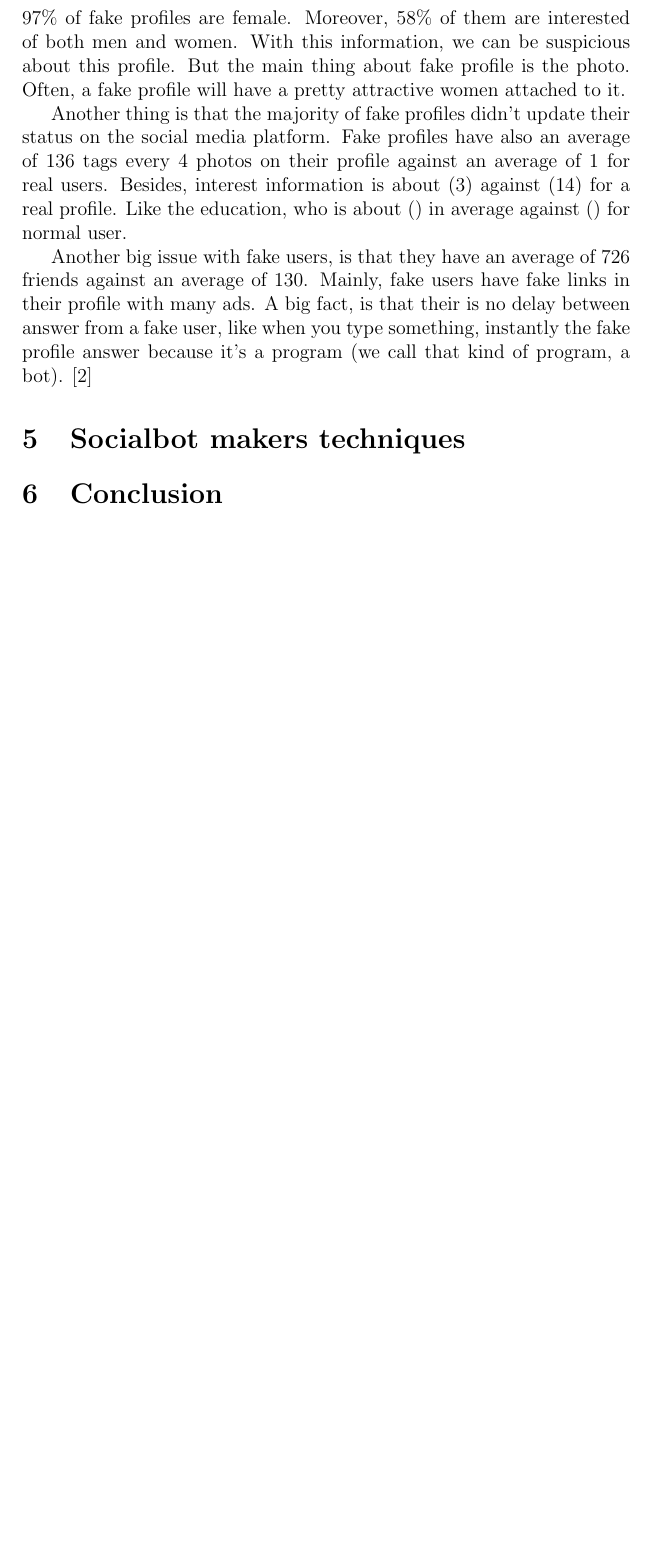
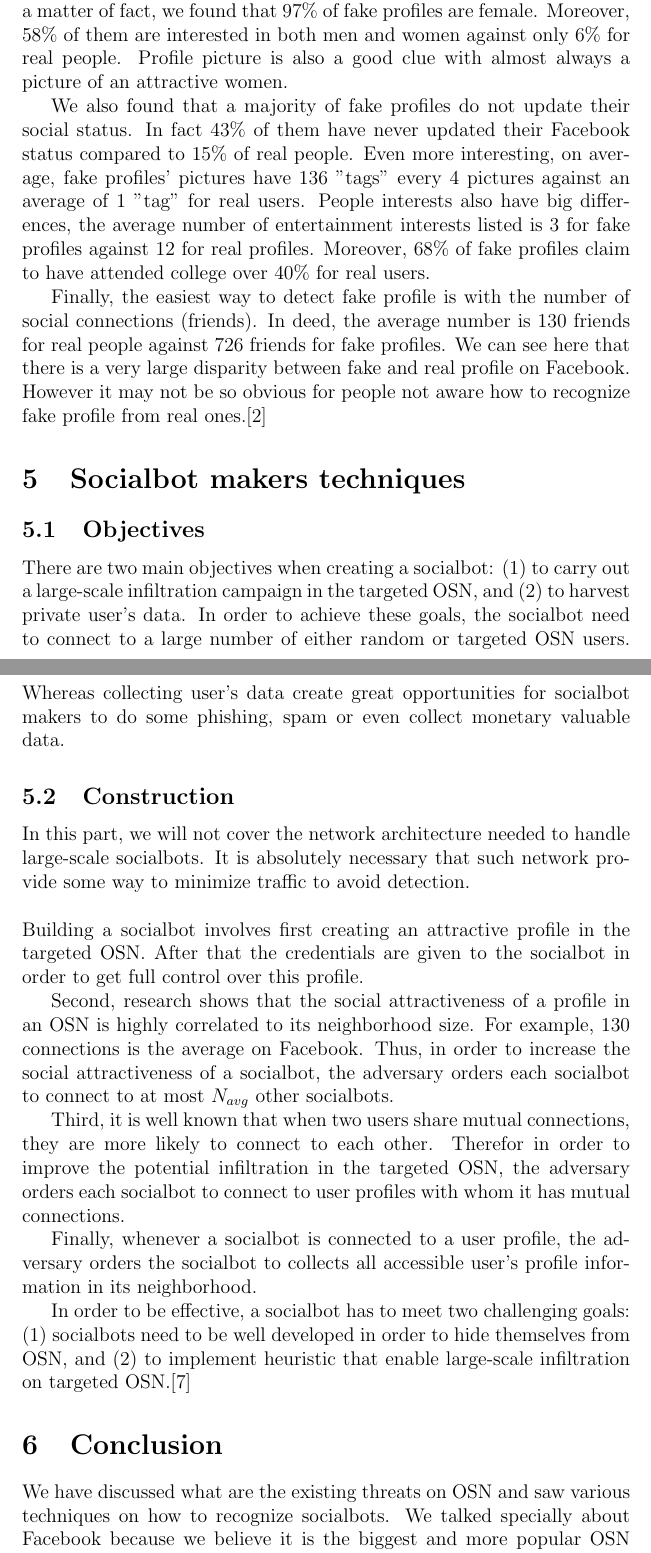
Before and after one commit to jifferent/ucsd_projects, a LaTeX paper (227/paper/cse_227_wi12_online_social_network_and_socialbots.tex): part of page 3 of 4 before the commit and two parts of pages 3 and 4 of 5 after it, the two joined at a grey line, cut so that both start at the same text, the shorter picture padded with empty space. Compiled offline with pdfLaTeX.

Commit message:
edit 227 paper ; edit 230 finale

```diff
--- a/227/paper/cse_227_wi12_online_social_network_and_socialbots.tex
+++ b/227/paper/cse_227_wi12_online_social_network_and_socialbots.tex
@@ -25,7 +25,7 @@
 \fi
 
 
-\title{Socialbot \& Online Social Networks}
+\title{Impact of fake profiles on social medias}
 \author{
   \texttt{pierre-louis.gottfrois@epitech.eu} \\
   \texttt{pierre.fourgeaud@epitech.eu} \\
@@ -143,18 +142,58 @@ designers are trying to deal with them.
-  97\% of fake profiles are female. Moreover, 58\% of them are interested of both men and women.
-  With this information, we can be suspicious about this profile. But the main thing about fake
-  profile is the photo. Often, a fake profile will have a pretty attractive women attached to it.
+\section{How to recognize a Socialbot ?}
+In this section we extracted statistics from various sources showing what are the ways to
+recognize fake profiles over real profiles on Facebook. As a matter of fact, we found that
+97\% of fake profiles are female. Moreover, 58\% of them are interested in both men and
+women against only 6\% for real people. Profile picture is also a good clue with almost
+always a picture of an attractive women.
 
-  Another thing is that the majority of fake profiles didn't update their status on the social
-  media platform. Fake profiles have also an average of 136 tags every 4 photos on their profile
-  against an average of 1 for real users.
-  Besides, interest information is about (3) against (14) for a real profile. Like the education,
-  who is about () in average against () for normal user.
+We also found that a majority of fake profiles do not update their social status. In fact 43\%
+of them have never updated their Facebook status compared to 15\% of real people. Even more
+interesting, on average, fake profiles' pictures have 136 "tags" every 4 pictures against an
+average of 1 "tag" for real users. People interests also have big differences, the average
+number of entertainment interests listed is 3 for fake profiles against 12 for real profiles.
+Moreover, 68\% of fake profiles claim to have attended college over 40\% for real users.
 
-  Another big issue with fake users, is that they have an average of 726 friends against an
-  average of 130. Mainly, fake users have fake links in their profile with many ads. A big fact,
-  is that their is no delay between answer from a fake user, like when you type something,
-  instantly the fake profile answer because it's a program (we call that kind of program, a bot).
-  \cite{facebook_user_profiles}
+Finally, the easiest way to detect fake profile is with the number of social connections
+(friends). In deed, the average number is 130 friends for real people against 726 friends
+for fake profiles. We can see here that there is a very large disparity between fake and
+real profile on Facebook. However it may not be so obvious for people not aware how to
+recognize fake profile from real ones.\cite{facebook_user_profiles}
 
 \section{Socialbot makers techniques}
+
+  \subsection{Objectives}
+  There are two main objectives when creating a socialbot: (1) to carry out a large-scale
+  infiltration campaign in the targeted OSN, and (2) to harvest private user's data. In order
+  to achieve these goals, the socialbot need to connect to a large number of either random or
+  targeted OSN users. Whereas collecting user's data create great opportunities for socialbot
+  makers to do some phishing, spam or even collect monetary valuable data.
+
+  \subsection{Construction}
+  In this part, we will not cover the network architecture needed to handle large-scale
+  socialbots. It is absolutely necessary that such network provide some way to minimize
+  traffic to avoid detection.\\
+  \\
+  Building a socialbot involves first creating an attractive profile in the targeted OSN. After
+  that the credentials are given to the socialbot in order to get full control over this profile.
+
+  Second, research shows that the social attractiveness of a profile in an OSN is highly correlated
+  to its neighborhood size. For example, 130 connections is the average on Facebook. Thus, in order
+  to increase the social attractiveness of a socialbot, the adversary orders each socialbot to
+  connect to at most $N_{avg}$ other socialbots.
+
+  Third, it is well known that when two users share mutual connections, they are more likely to
+  connect to each other. Therefor in order to improve the potential infiltration in the targeted
+  OSN, the adversary orders each socialbot to connect to user profiles with whom it has mutual
+  connections.
+
+  Finally, whenever a socialbot is connected to a user profile, the adversary orders the socialbot
+  to collects all accessible user's profile information in its neighborhood.
+
+  In order to be effective, a socialbot has to meet two challenging goals: (1) socialbots need to
+  be well developed in order to hide themselves from OSN, and (2) to implement heuristic that
+  enable large-scale infiltration on targeted OSN.\cite{socialbot_network}
+
 \section{Conclusion}
+We have discussed what are the existing threats on OSN and saw various techniques on how to
+recognize socialbots. We talked specially about Facebook because we believe it is the biggest
+and more popular OSN right now with its millions of users. We saw what needed to be done in theory
```
Also changed, not shown: 227/paper/references.bib (+1 -1 lines), 227/paper/cse_227_wi12_online_social_network_and_socialbots.bbl, 227/paper/cse_227_wi12_online_social_network_and_socialbots.pdf, 227/paper/cse_227_wi12_online_social_network_and_socialbots.tex (33 more changed lines), 6 other files.
